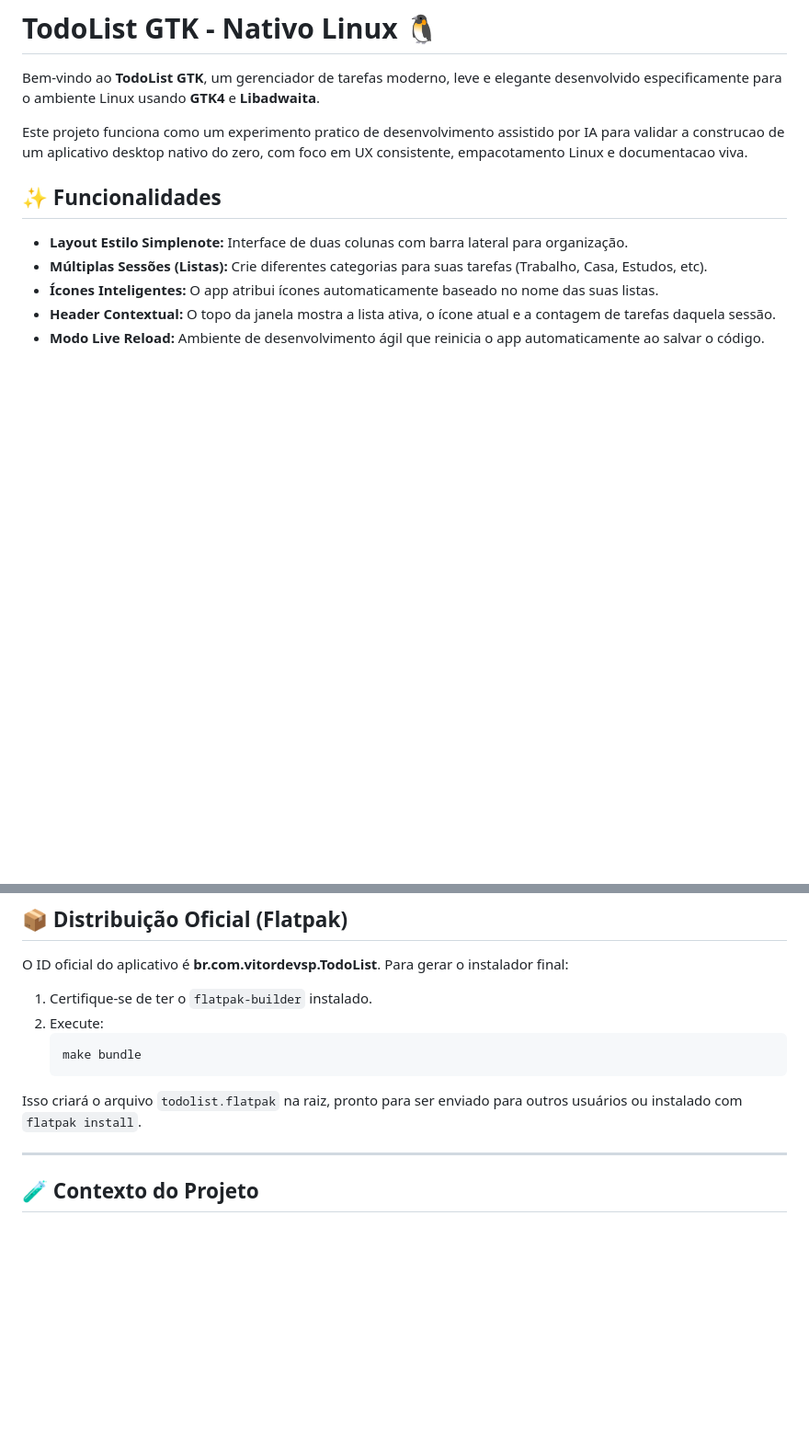
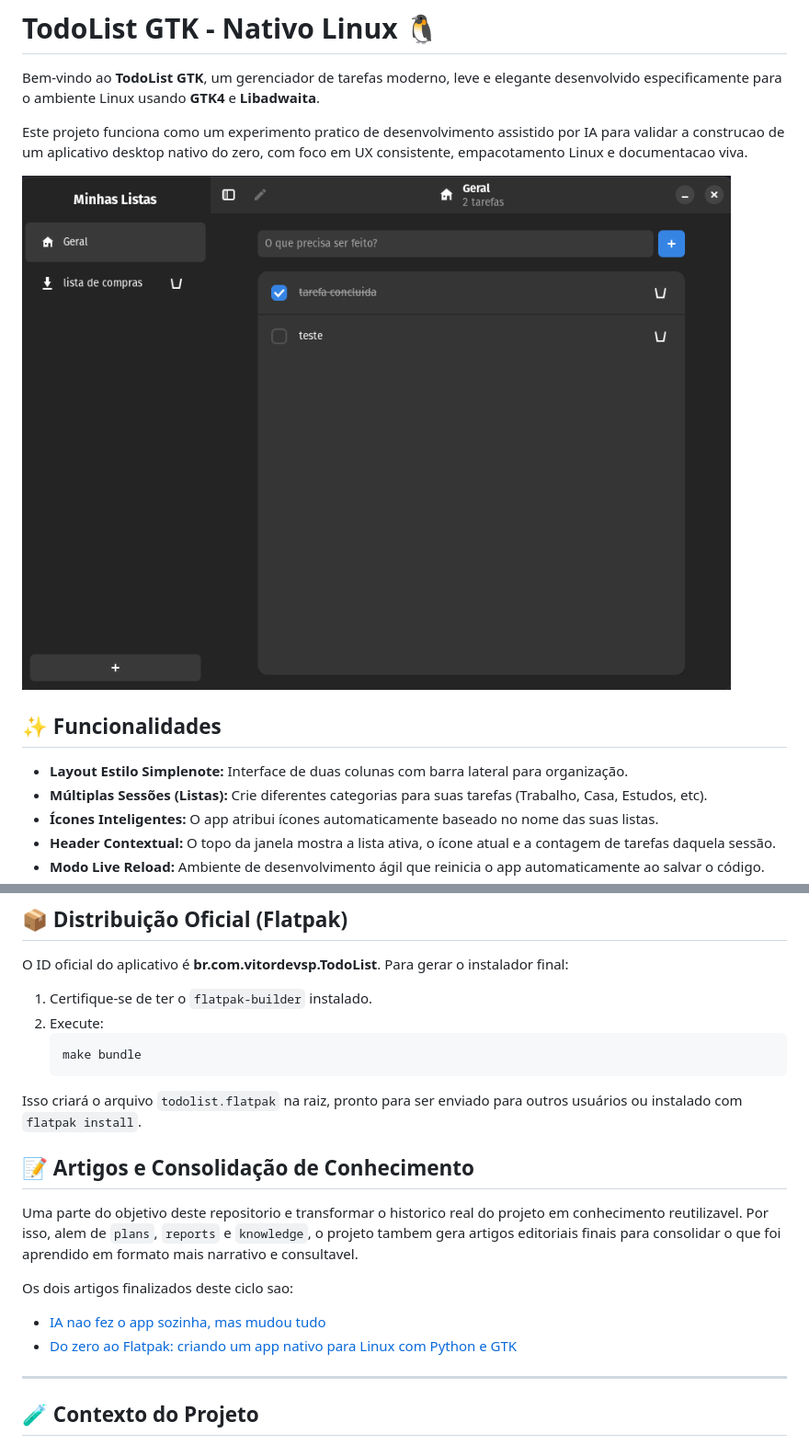
Before and after one commit to vitordevsp/todolist-gtk, a Markdown page: README.md, 2 parts joined by grey strips. Shown: that part at 92% size. Rendered like a GitHub page; pictures changed too: public/image.png (added); blank space fills up the shorter version.

Commit message:
docs: adiciona metadados dos artigos e screenshot no readme

````diff
--- a/README.md
+++ b/README.md
@@ -3,6 +3,8 @@
 Bem-vindo ao **TodoList GTK**, um gerenciador de tarefas moderno, leve e elegante desenvolvido especificamente para o ambiente Linux usando **GTK4** e **Libadwaita**.
 
 Este projeto funciona como um experimento pratico de desenvolvimento assistido por IA para validar a construcao de um aplicativo desktop nativo do zero, com foco em UX consistente, empacotamento Linux e documentacao viva.
+
+![Screenshot do TodoList GTK](./public/image.png)
 
 ## ✨ Funcionalidades
 
@@ -49,6 +51,18 @@ O ID oficial do aplicativo é **br.com.vitordevsp.TodoList**. Para gerar o insta
     ```
 Isso criará o arquivo `todolist.flatpak` na raiz, pronto para ser enviado para outros usuários ou instalado com `flatpak install`.
 
+## 📝 Artigos e Consolidação de Conhecimento
+
+Uma parte do objetivo deste repositorio e transformar o historico real do
+projeto em conhecimento reutilizavel. Por isso, alem de `plans`, `reports` e
+`knowledge`, o projeto tambem gera artigos editoriais finais para consolidar o
+que foi aprendido em formato mais narrativo e consultavel.
+
+Os dois artigos finalizados deste ciclo sao:
+
+- [IA nao fez o app sozinha, mas mudou tudo](./docs/articles/experiencia-desenvolvimento-ia-sem-dominar-stack.md)
+- [Do zero ao Flatpak: criando um app nativo para Linux com Python e GTK](./docs/articles/linux-gtk-flatpak-com-ia.md)
+
 ---
 
 ## 🧪 Contexto do Projeto
````
Also changed, not shown: docs/articles/experiencia-desenvolvimento-ia-sem-dominar-stack.md (+26 -4 lines), docs/articles/linux-gtk-flatpak-com-ia.md (+26 -6 lines).
